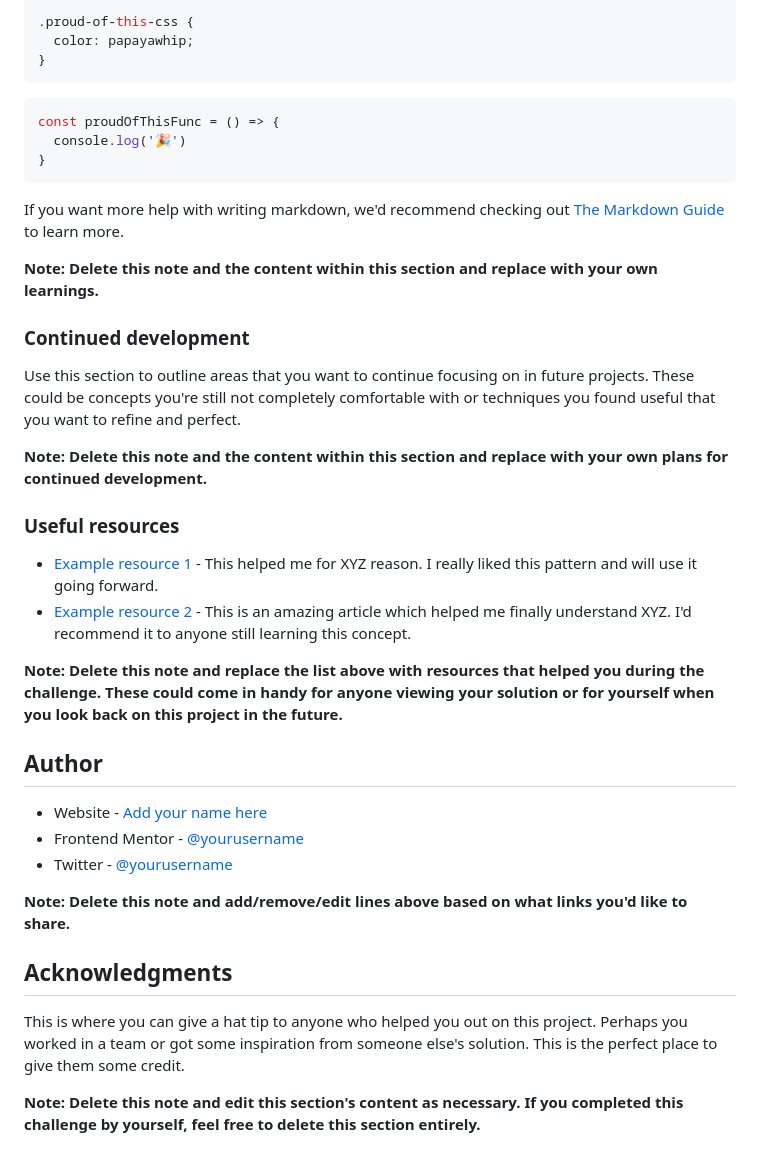
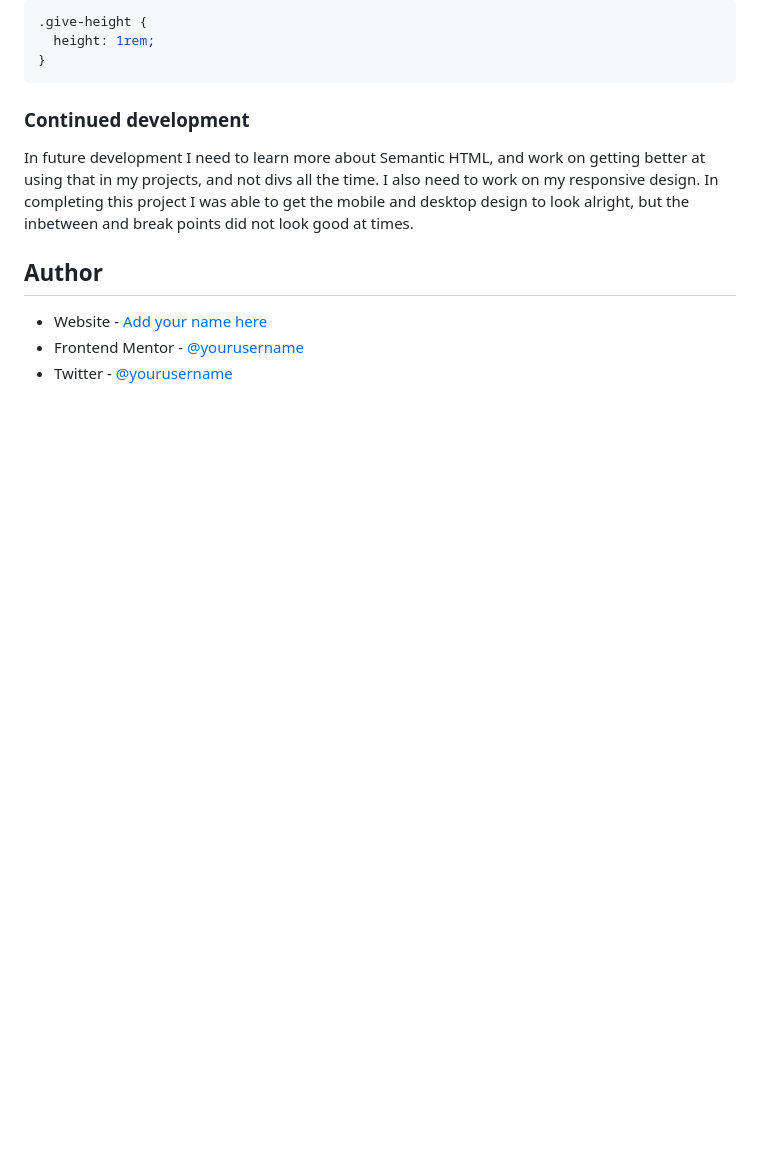
Before and after one commit to rdpinkst/age-calculator-app-main, a Markdown page: README-template.md, the part around the change printed below. Drawn GitHub-style; blank space fills up the shorter version.

````diff
--- a/README-template.md
+++ b/README-template.md
@@ -78,42 +65,16 @@ To see how you can add code snippets, see below:
 ```
 ```css
-.proud-of-this-css {
-  color: papayawhip;
-}
-```
-```js
-const proudOfThisFunc = () => {
-  console.log('🎉')
+.give-height {
+  height: 1rem;
 }
 ```
 
-If you want more help with writing markdown, we'd recommend checking out [The Markdown Guide](https://www.markdownguide.org/) to learn more.
-
-**Note: Delete this note and the content within this section and replace with your own learnings.**
-
 ### Continued development
 
-Use this section to outline areas that you want to continue focusing on in future projects. These could be concepts you're still not completely comfortable with or techniques you found useful that you want to refine and perfect.
-
-**Note: Delete this note and the content within this section and replace with your own plans for continued development.**
-
-### Useful resources
-
-- [Example resource 1](https://www.example.com) - This helped me for XYZ reason. I really liked this pattern and will use it going forward.
-- [Example resource 2](https://www.example.com) - This is an amazing article which helped me finally understand XYZ. I'd recommend it to anyone still learning this concept.
-
-**Note: Delete this note and replace the list above with resources that helped you during the challenge. These could come in handy for anyone viewing your solution or for yourself when you look back on this project in the future.**
+In future development I need to learn more about Semantic HTML, and work on getting better at using that in my projects, and not divs all the time.  I also need to work on my responsive design.  In completing this project I was able to get the mobile and desktop design to look alright, but the inbetween and break points did not look good at times.
 
 ## Author
 
 - Website - [Add your name here](https://www.your-site.com)
 - Frontend Mentor - [@yourusername](https://www.frontendmentor.io/profile/yourusername)
 - Twitter - [@yourusername](https://www.twitter.com/yourusername)
-
-**Note: Delete this note and add/remove/edit lines above based on what links you'd like to share.**
-
-## Acknowledgments
-
-This is where you can give a hat tip to anyone who helped you out on this project. Perhaps you worked in a team or got some inspiration from someone else's solution. This is the perfect place to give them some credit.
-
-**Note: Delete this note and edit this section's content as necessary. If you completed this challenge by yourself, feel free to delete this section entirely.**
````
Also changed, not shown: other parts of README-template.md (+8 -21 lines), screenshot.png (added).
